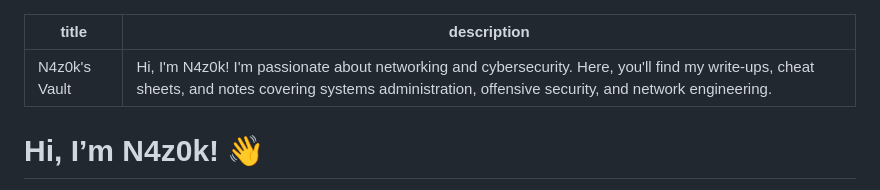
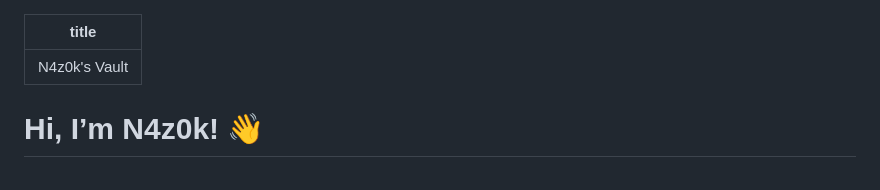
Before and after one commit to n4z0k/n4z0k.github.io, a Markdown page: content/index.md, the part around the change. Drawn GitHub-style.

Commit message:
Revert homepage social-share description
Co-Authored-By: Claude Sonnet 5 <noreply@anthropic.com>

```diff
--- a/content/index.md
+++ b/content/index.md
@@ -1,6 +1,5 @@
 ---
 title: N4z0k's Vault
-description: Hi, I'm N4z0k! I'm passionate about networking and cybersecurity. Here, you'll find my write-ups, cheat sheets, and notes covering systems administration, offensive security, and network engineering.
 ---
 
 <h1 class="typewriter-container"> <span class="typewriter-text">Hi, I’m N4z0k!</span> 👋 </h1>
```
